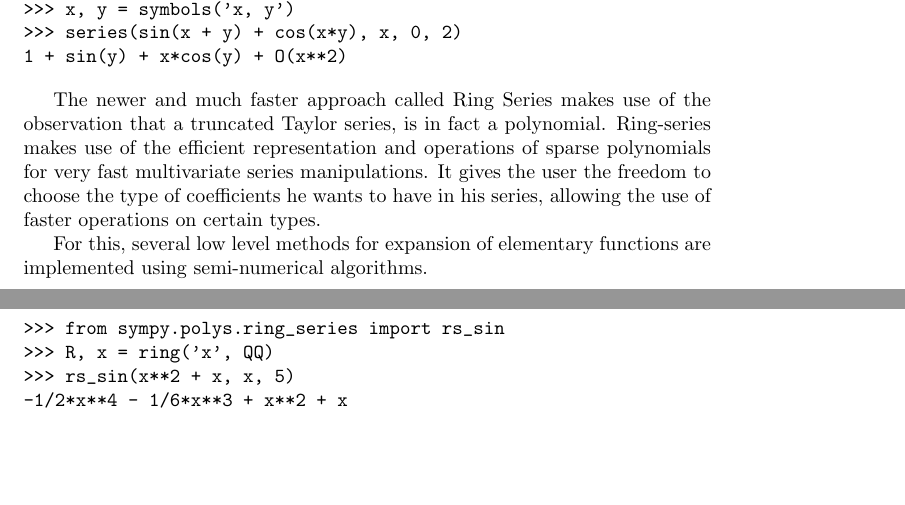
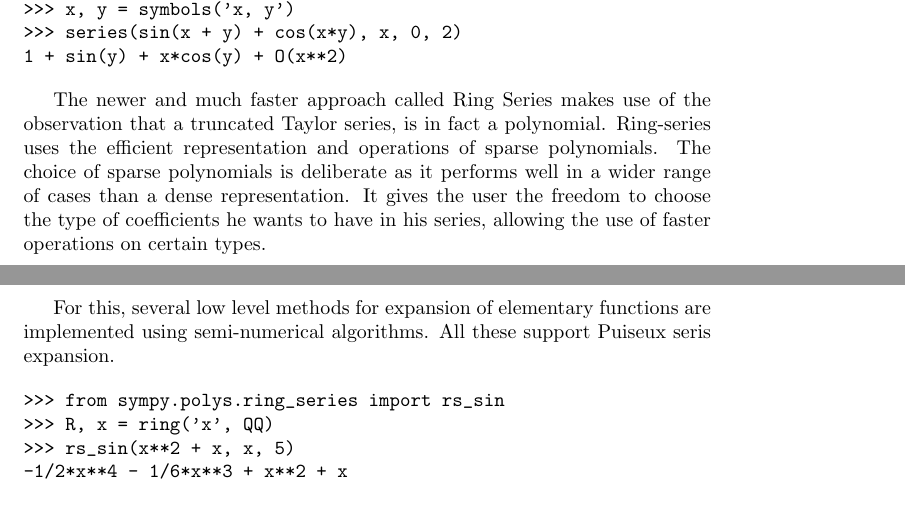
Before and after one commit to scolobb/sympy-paper, a LaTeX document (paper.tex, which reads series.tex): two parts of pages 3 and 4 of 5, joined at a grey line, cut so that both start at the same text, the shorter picture padded with empty space. Compiled offline with pdfLaTeX.

Commit message:
Modify content

```diff
--- a/series.tex
+++ b/series.tex
@@ -18,13 +18,15 @@ specific implementation of its expansion. It is able to evaluate the Puiseux
 
 The newer and much faster approach called Ring Series makes use of the
 observation that a truncated Taylor series, is in fact a polynomial.
-Ring-series makes use of the efficient representation and operations of sparse
-polynomials for very fast multivariate series manipulations. It gives the user
+Ring-series uses the efficient representation and operations of sparse
+polynomials. The choice of sparse polynomials is deliberate as it performs
+well in a wider range of cases than a dense representation. It gives the user
 the freedom to choose the type of coefficients he wants to have in his series,
 allowing the use of faster operations on certain types.
 
 For this, several low level methods for expansion of elementary functions are
-implemented using semi-numerical algorithms.
+implemented using semi-numerical algorithms. All these support Puiseux seris
+expansion.
 
 \begin{verbatim}
 >>> from sympy.polys.ring_series import rs_sin
```
